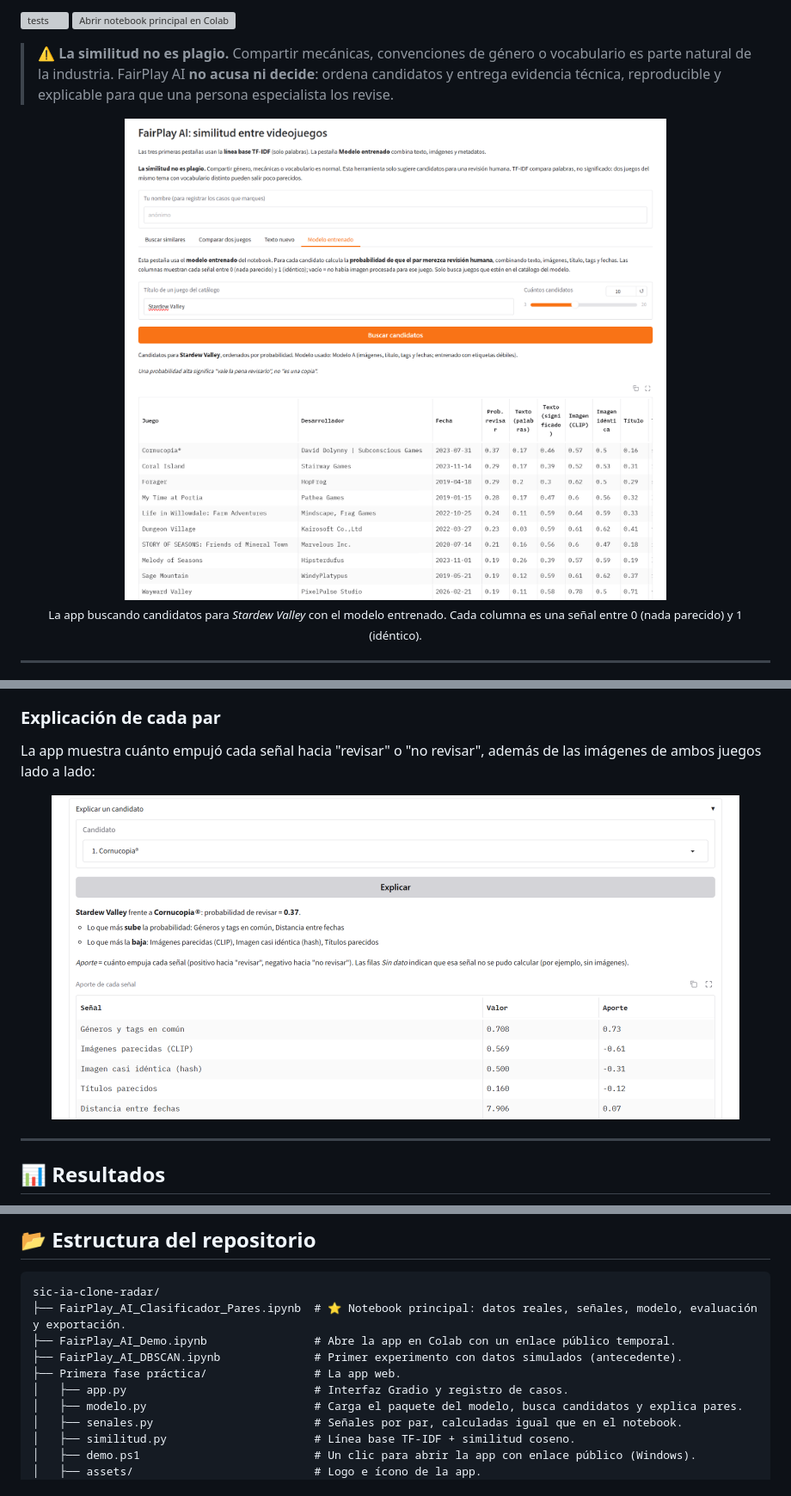
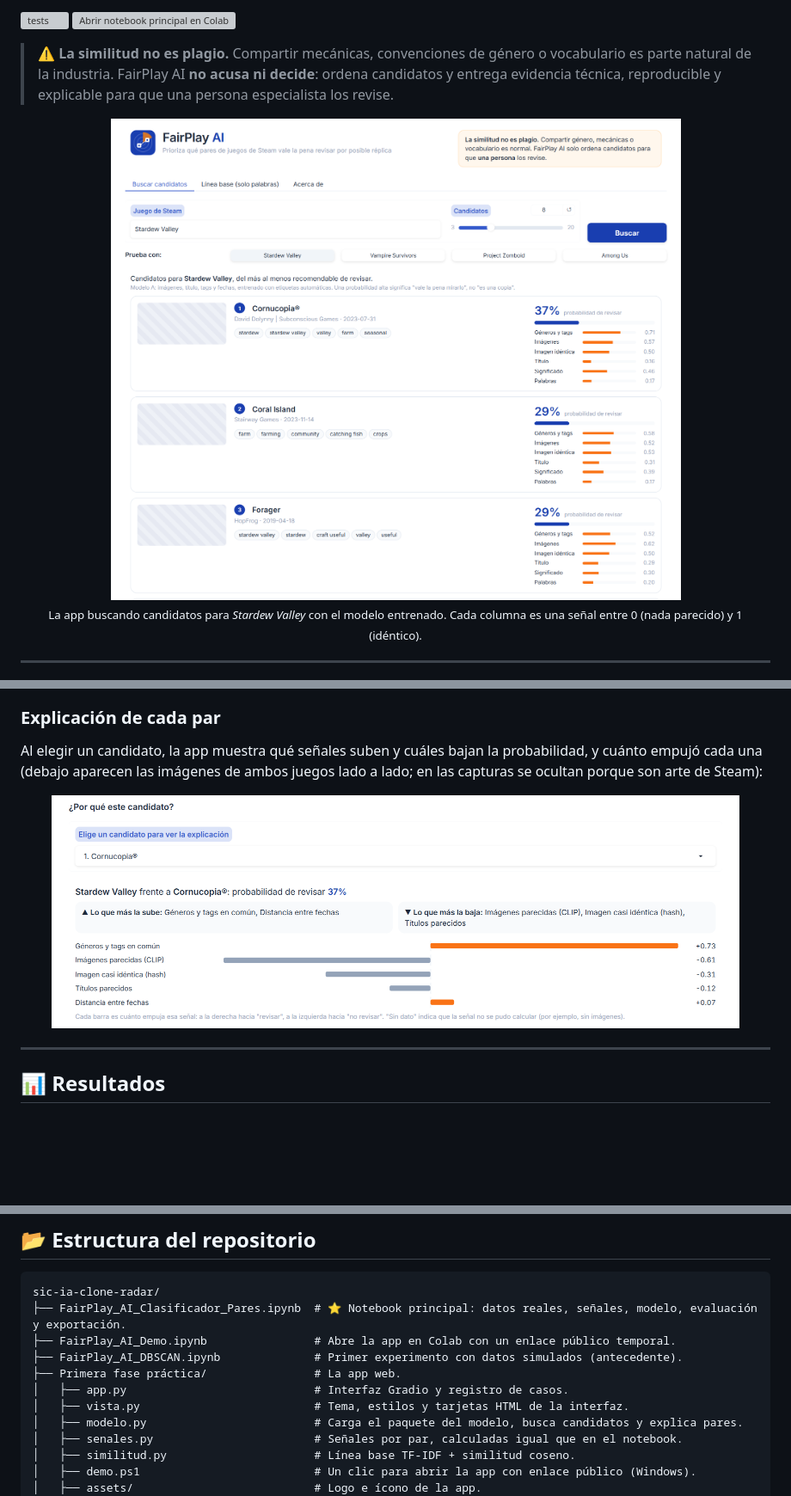
Before and after one commit to lina-cc/sic-ia-clone-radar, a Markdown page: README.md, 3 parts joined by grey strips. Shown at 86% size. Rendered like a GitHub page; pictures changed too: docs/img/app_explicacion.png, docs/img/app_modelo.png; blank space fills up the shorter version; grey boxes are pictures that could not be loaded.

```diff
--- a/README.md
+++ b/README.md
@@ -106,7 +106,7 @@ Ambos son una **regresión logística** (imputación de vacíos → estandarizac
 
 ### Explicación de cada par
 
-La app muestra cuánto empujó cada señal hacia "revisar" o "no revisar", además de las imágenes de ambos juegos lado a lado:
+Al elegir un candidato, la app muestra qué señales suben y cuáles bajan la probabilidad, y cuánto empujó cada una (debajo aparecen las imágenes de ambos juegos lado a lado; en las capturas se ocultan porque son arte de Steam):
 
 <p align="center">
   <img src="docs/img/app_explicacion.png" alt="Explicación del par Stardew Valley y Cornucopia: aporte de cada señal a la probabilidad" width="800">
@@ -207,6 +207,7 @@ sic-ia-clone-radar/
 ├── FairPlay_AI_DBSCAN.ipynb              # Primer experimento con datos simulados (antecedente).
 ├── Primera fase práctica/                # La app web.
 │   ├── app.py                            # Interfaz Gradio y registro de casos.
+│   ├── vista.py                          # Tema, estilos y tarjetas HTML de la interfaz.
 │   ├── modelo.py                         # Carga el paquete del modelo, busca candidatos y explica pares.
 │   ├── senales.py                        # Señales por par, calculadas igual que en el notebook.
 │   ├── similitud.py                      # Línea base TF-IDF + similitud coseno.
```
Also changed, not shown: Primera fase práctica/README.md (+2 -1 lines), 4 other files.
